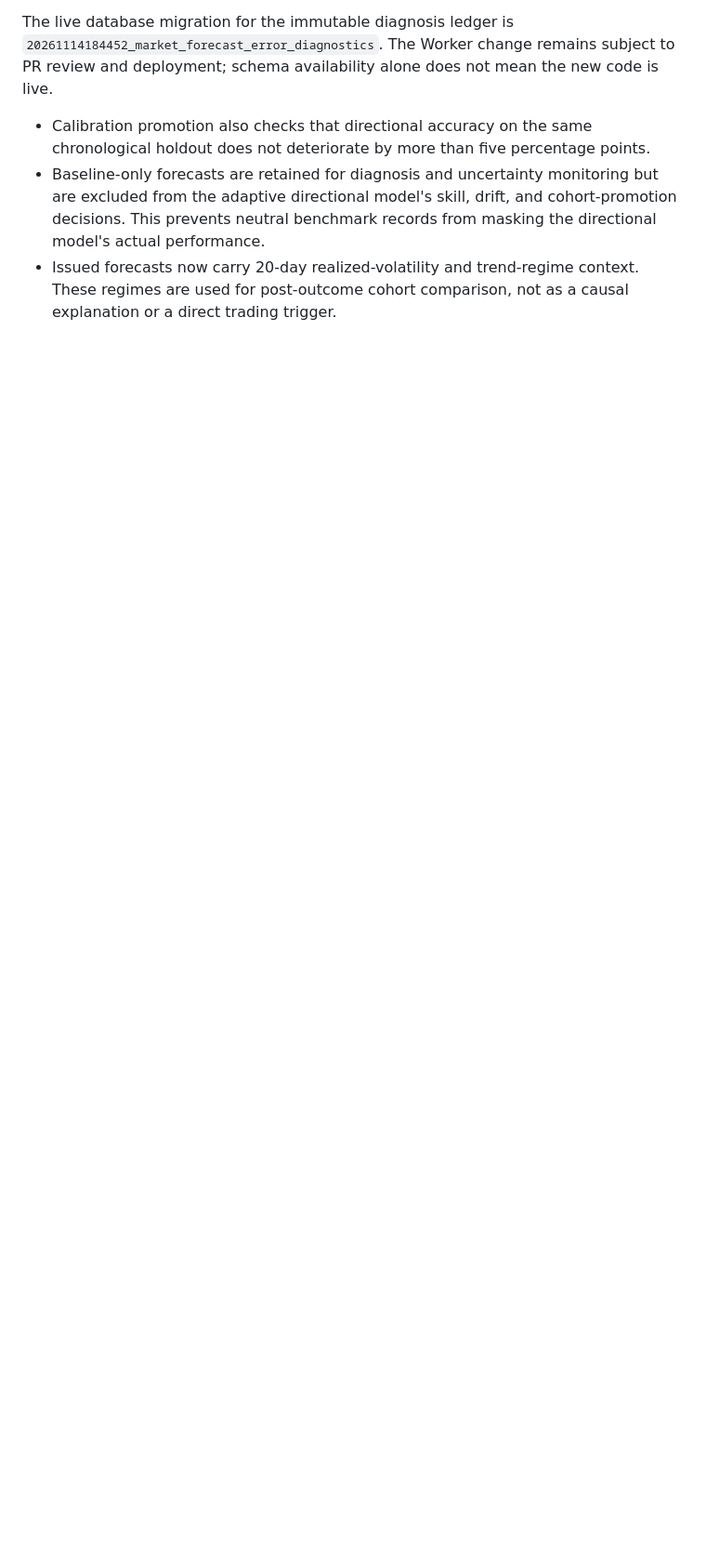
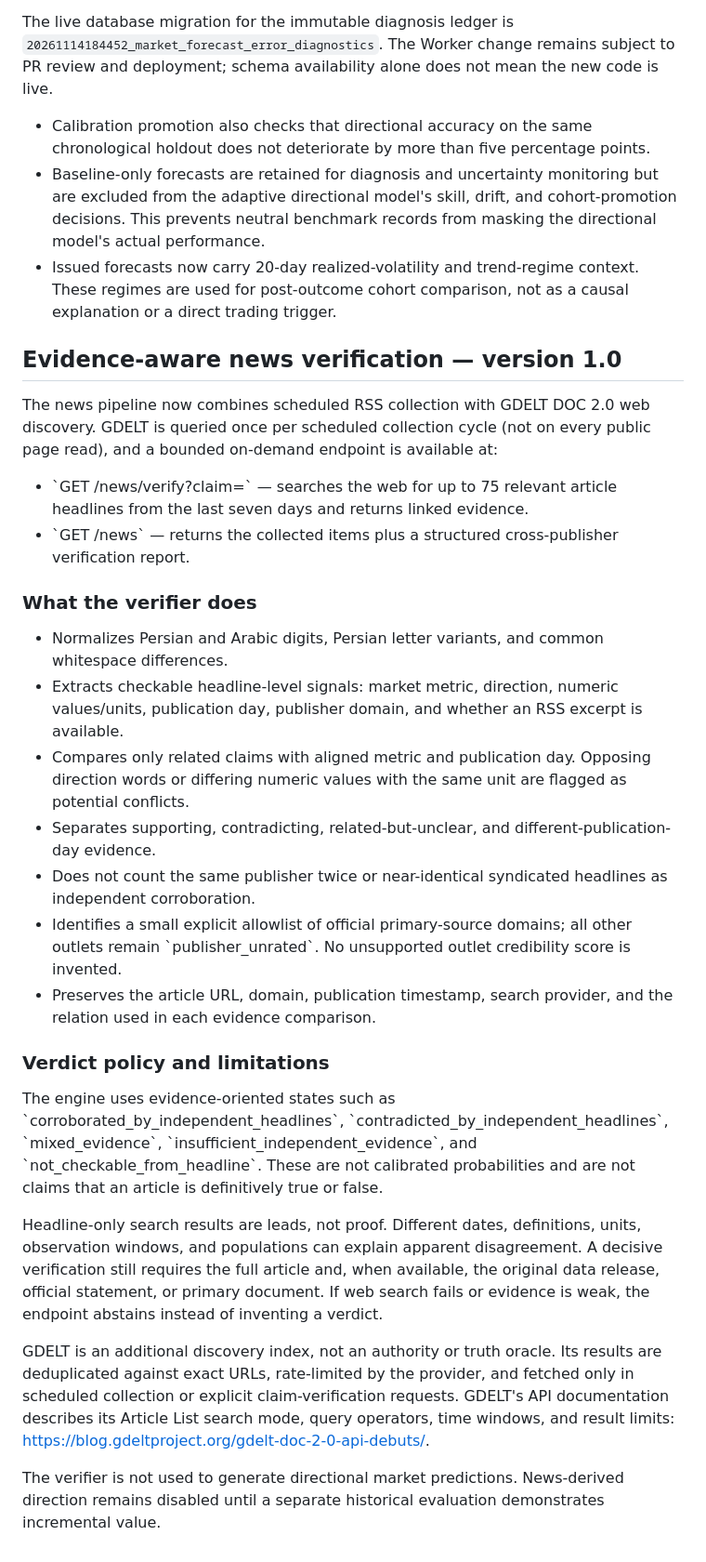
Before and after one commit to Amir-Studio/dollar, a Markdown page: docs/adaptive-forecast-engine.md, the part around the change. Shown at 93% size. GitHub-like rendering; blank space fills up the shorter version.

Commit message:
Document evidence-aware news verification and web search

```diff
--- a/docs/adaptive-forecast-engine.md
+++ b/docs/adaptive-forecast-engine.md
@@ -91,3 +91,31 @@ The live database migration for the immutable diagnosis ledger is `2026111418445
 - Calibration promotion also checks that directional accuracy on the same chronological holdout does not deteriorate by more than five percentage points.
 - Baseline-only forecasts are retained for diagnosis and uncertainty monitoring but are excluded from the adaptive directional model's skill, drift, and cohort-promotion decisions. This prevents neutral benchmark records from masking the directional model's actual performance.
 - Issued forecasts now carry 20-day realized-volatility and trend-regime context. These regimes are used for post-outcome cohort comparison, not as a causal explanation or a direct trading trigger.
+
+
+## Evidence-aware news verification — version 1.0
+
+The news pipeline now combines scheduled RSS collection with GDELT DOC 2.0 web discovery. GDELT is queried once per scheduled collection cycle (not on every public page read), and a bounded on-demand endpoint is available at:
+
+- \`GET /news/verify?claim=<URL-encoded claim>\` — searches the web for up to 75 relevant article headlines from the last seven days and returns linked evidence.
+- \`GET /news\` — returns the collected items plus a structured cross-publisher verification report.
+
+### What the verifier does
+
+- Normalizes Persian and Arabic digits, Persian letter variants, and common whitespace differences.
+- Extracts checkable headline-level signals: market metric, direction, numeric values/units, publication day, publisher domain, and whether an RSS excerpt is available.
+- Compares only related claims with aligned metric and publication day. Opposing direction words or differing numeric values with the same unit are flagged as potential conflicts.
+- Separates supporting, contradicting, related-but-unclear, and different-publication-day evidence.
+- Does not count the same publisher twice or near-identical syndicated headlines as independent corroboration.
+- Identifies a small explicit allowlist of official primary-source domains; all other outlets remain \`publisher_unrated\`. No unsupported outlet credibility score is invented.
+- Preserves the article URL, domain, publication timestamp, search provider, and the relation used in each evidence comparison.
+
+### Verdict policy and limitations
+
+The engine uses evidence-oriented states such as \`corroborated_by_independent_headlines\`, \`contradicted_by_independent_headlines\`, \`mixed_evidence\`, \`insufficient_independent_evidence\`, and \`not_checkable_from_headline\`. These are not calibrated probabilities and are not claims that an article is definitively true or false.
+
+Headline-only search results are leads, not proof. Different dates, definitions, units, observation windows, and populations can explain apparent disagreement. A decisive verification still requires the full article and, when available, the original data release, official statement, or primary document. If web search fails or evidence is weak, the endpoint abstains instead of inventing a verdict.
+
+GDELT is an additional discovery index, not an authority or truth oracle. Its results are deduplicated against exact URLs, rate-limited by the provider, and fetched only in scheduled collection or explicit claim-verification requests. GDELT's API documentation describes its Article List search mode, query operators, time windows, and result limits: https://blog.gdeltproject.org/gdelt-doc-2-0-api-debuts/.
+
+The verifier is not used to generate directional market predictions. News-derived direction remains disabled until a separate historical evaluation demonstrates incremental value.
```
